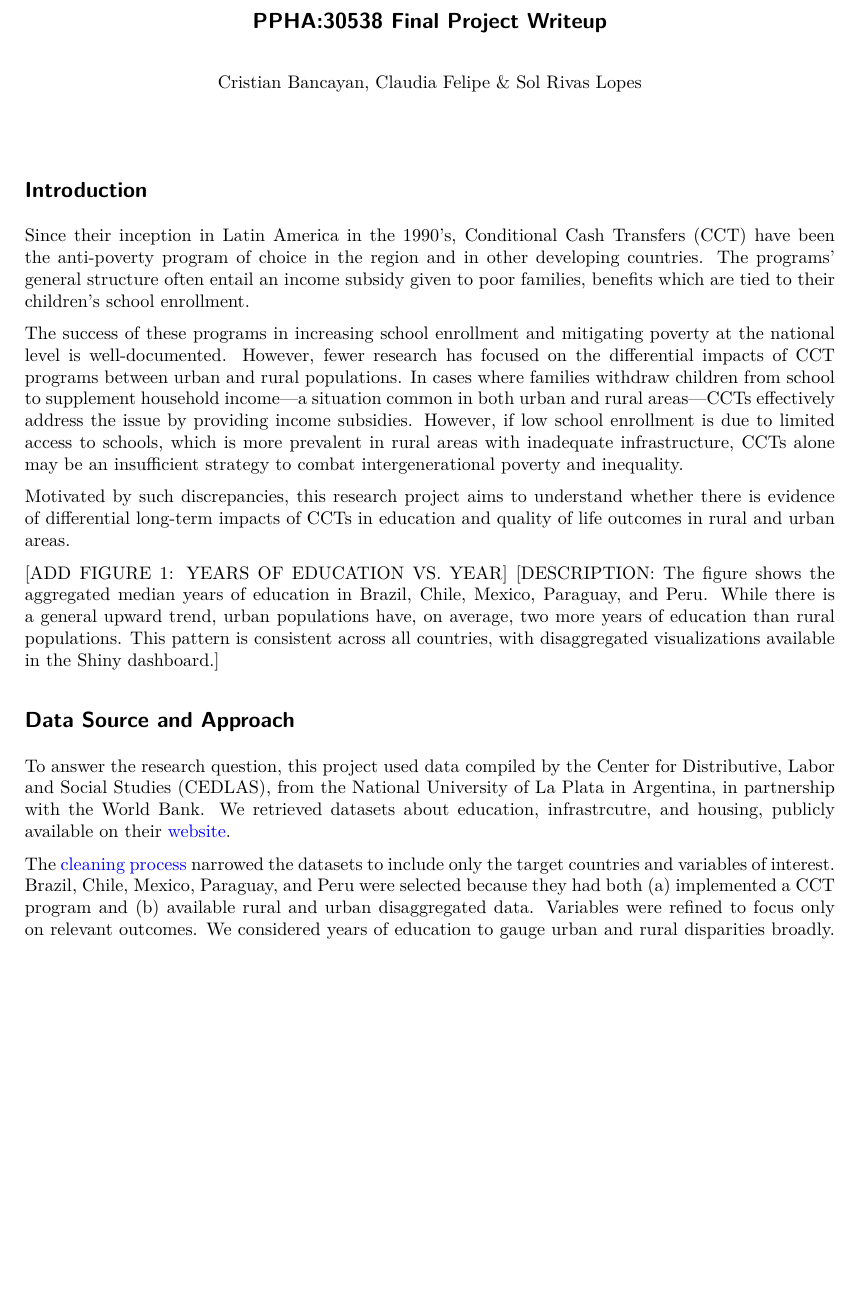
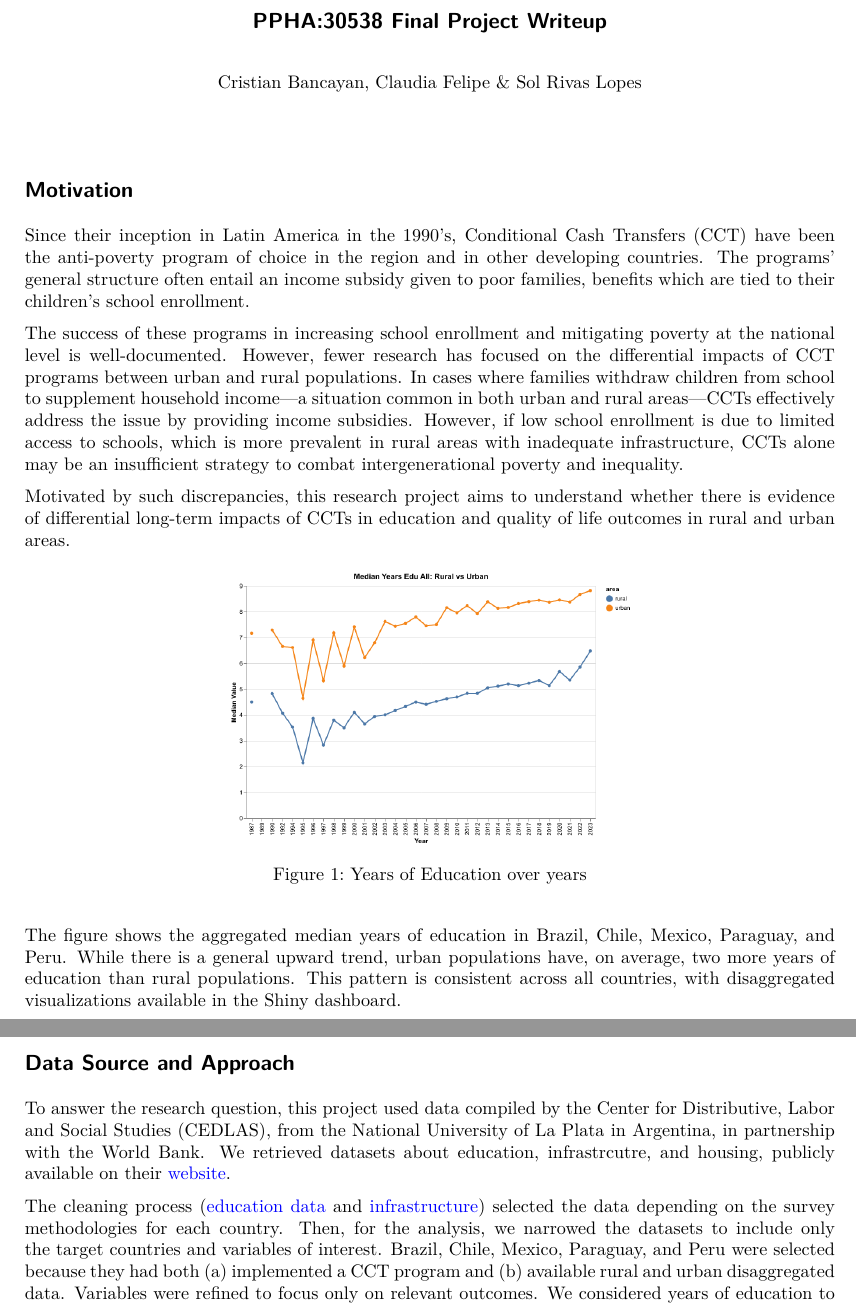
Before and after one commit to solchiara/python_final_proj, a Quarto document (writeup.qmd): part of page 1 of 3 before the commit and two parts of pages 1 and 2 of 3 after it, the two joined at a grey line, cut so that both start at the same text, the shorter picture padded with empty space. The pictures show the output file writeup.pdf that the author committed with the source.

Commit message:
updated writeup

```diff
--- a/writeup.qmd
+++ b/writeup.qmd
@@ -8,21 +8,24 @@ execute:
   echo: false
 ---
 
-## Introduction
+## Motivation
 Since their inception in Latin America in the 1990's, Conditional Cash Transfers (CCT) have been the anti-poverty program of choice in the region and in other developing countries. The programs' general structure often entail an income subsidy given to poor families, benefits which are tied to their children's school enrollment.
 
 The success of these programs in increasing school enrollment and mitigating poverty at the national level is well-documented. However, fewer research has focused on the differential impacts of CCT programs between urban and rural populations. In cases where families withdraw children from school to supplement household income—a situation common in both urban and rural areas—CCTs effectively address the issue by providing income subsidies. However, if low school enrollment is due to limited access to schools, which is more prevalent in rural areas with inadequate infrastructure, CCTs alone may be an insufficient strategy to combat intergenerational poverty and inequality.
 
 Motivated by such discrepancies, this research project aims to understand whether there is evidence of differential long-term impacts of CCTs in education and quality of life outcomes in rural and urban areas.
 
-[ADD FIGURE 1: YEARS OF EDUCATION VS. YEAR]
-[DESCRIPTION: The figure shows the aggregated median years of education in Brazil, Chile, Mexico, Paraguay, and Peru. While there is a general upward trend, urban populations have, on average, two more years of education than rural populations. This pattern is consistent across all countries, with disaggregated visualizations available in the Shiny dashboard.]
+:::{.figure}
+![Years of Education over years](Graphs/years_edu_all.png){width=50%}
+
+The figure shows the aggregated median years of education in Brazil, Chile, Mexico, Paraguay, and Peru. While there is a general upward trend, urban populations have, on average, two more years of education than rural populations. This pattern is consistent across all countries, with disaggregated visualizations available in the Shiny dashboard.
+:::
 
 
 ## Data Source and Approach
 To answer the research question, this project used data compiled by the Center for Distributive, Labor and Social Studies (CEDLAS), from the National University of La Plata in Argentina, in partnership with the World Bank. We retrieved datasets about education, infrastrcutre, and housing, publicly available on their [website](https://www.cedlas.econo.unlp.edu.ar/wp/en/estadisticas/sedlac/estadisticas/).
 
-The [cleaning process](./final_project_cleaning.qmd) narrowed the datasets to include only the target countries and variables of interest. Brazil, Chile, Mexico, Paraguay, and Peru were selected because they had both (a) implemented a CCT program and (b) available rural and urban disaggregated data. Variables were refined to focus only on relevant outcomes. We considered years of education to gauge urban and rural disparities broadly. However, we focused on school enrollment for 6- to 12-year-olds and 13- to 17-year-olds to better capture immediate impacts of CCTs.
+The cleaning process ([education data](./cleaning_education.qmd) and [infrastructure data](./cleaning_infraestructure.qmd)) selected the information depending on the survey methodologies for each country. Then, for the analysis, we narrowed the datasets to include only the target countries and variables of interest. Brazil, Chile, Mexico, Paraguay, and Peru were selected because they had both (a) implemented a CCT program and (b) available rural and urban disaggregated data. Variables were refined to focus only on relevant outcomes. We considered years of education to gauge urban and rural disparities broadly. However, we focused on school enrollment for 6- to 12-year-olds and 13- to 17-year-olds to better capture immediate impacts of CCTs.
 
 To explore outcomes beyond education, we wanted to examine changes to the quality of life before and after CCT implementation. Because health, mental health and labor force participation have been widely studied, we opted to delve into the quality of dwellings. This addresses a gap in the literature and consideres that dwelling quality is less influenced by systemic differences across countries. While health outcomes will vary according to a country's public health and healthcare strucutre, a safe, well-built house is likely to be consistent across all countires. Furthermore, home improvement is an area where individuals have significant autonomy and often allocate surplus income.
 
```
Also changed, not shown: writeup.pdf, writeup.qmd (1 more changed lines).
